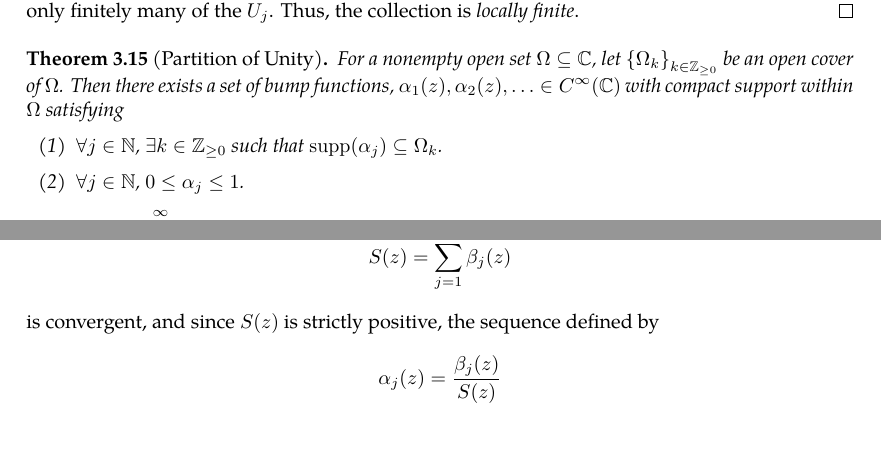
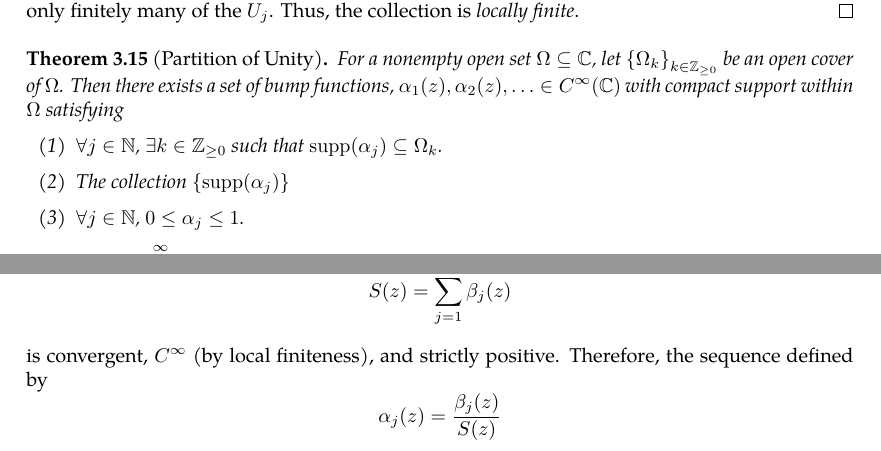
Before and after one commit to slipperking/complex-analysis-latex, a LaTeX document (main.tex): two parts of pages 48 and 49 of 71, joined at a grey line, cut so that both start at the same text. Compiled offline with pdfLaTeX.

Commit message:
overleaf_to_git (Sun Jun 22 19:18:30 2025 -0700): update main.tex from r14367 to r14375

```diff
--- a/main.tex
+++ b/main.tex
@@ -1280,6 +1280,7 @@ Two clopen sets in any topological space \(X\) are \(\emptyset\) and \(X\). A te
     For a nonempty open set \(\Omega\subseteq\mathbb{C}\), let \(\cbraces{\Omega_k}_{k\in\mathbb{Z}_{\ge0}}\) be an open cover of \(\Omega\). Then there exists a set of bump functions, \(\alpha_1(z),\alpha_2(z),\ldots\in C^\infty(\mathbb{C})\) with compact support within \(\Omega\) satisfying
     \begin{enumerate}
         \item \(\forall j\in\mathbb{N}\), \(\exists k\in\mathbb{Z}_{\geq0}\) such that \(\supp\paren{\alpha_j}\subseteq\Omega_k\).
+        \item The collection \(\qty{\supp\paren{\alpha_j}}\)
         \item \(\forall j\in\mathbb{N}\), \(0\leq\alpha_j\leq 1\).
         \item \(\forall z\in\Omega\), \(\sum_{j=1}^\infty \alpha_j(z)=1,\)
     \end{enumerate} known as a \(C^\infty\) partition of unity subordinate to \(\cbraces{\Omega_k}_{k\in\mathbb{Z}_{\geq0}}\).
@@ -1291,7 +1292,7 @@ Two clopen sets in any topological space \(X\) are \(\emptyset\) and \(X\). A te
             e^{\frac{1}{\abs{z}-1}} & \abs{z}<1   \\
             0                       & \abs{z}\ge1
         \end{cases},\] which has the support \(\overline{D(0,1)}\). Define the function \(\theta_\varepsilon(z)=\varepsilon^{-2}\theta\paren{\frac{z}{\varepsilon}}\) with the support \(\overline{D(0,\varepsilon)}\), which satisfies that \(\forall\varepsilon>0\), \[\int_{\mathbb{C}}\theta_\varepsilon(z)\ddx\wedge\ddy=1.\]
-    Define a set of functions \(\cbraces{\beta_j(z)}_{j\in\mathbb{N}}\) with \(\beta_j(z)=\theta_{r_{z_j}}\paren{z-z_j}\), which is a bump function with the support \(\overline{D\paren{z_j, r_{z_j}}}\subset\Omega_{k_{z_j}}\). Equivalently, \(\cbraces{\supp\paren{\beta_j}}_{j\in\mathbb{N}}\) is locally finite on \(\Omega\). Consequently, a point \(z\in\Omega\) lies only in a finite number of sets of \(\cbraces{\supp\paren{\beta_j}}_{j\in\mathbb{N}}\). Then the sum \[S(z)=\sum_{j=1}^\infty\beta_j(z)\] is convergent, and since \(S(z)\) is strictly positive, the sequence defined by \[\alpha_j(z)={\frac{\beta_j(z)}{S(z)}}\] is also \(C^\infty\) and is compactly supported in \(\Omega\). Furthermore, it satisfies \[\sum_{j=1}^\infty\alpha_j(z)=1.\]
+    Define a set of functions \(\cbraces{\beta_j(z)}_{j\in\mathbb{N}}\) with \(\beta_j(z)=\theta_{r_{z_j}}\paren{z-z_j}\), which is a bump function with the support \(\overline{D\paren{z_j, r_{z_j}}}\subset\Omega_{k_{z_j}}\). Equivalently, \(\cbraces{\supp\paren{\beta_j}}_{j\in\mathbb{N}}\) is locally finite on \(\Omega\). Consequently, a point \(z\in\Omega\) lies only in a finite number of sets of \(\cbraces{\supp\paren{\beta_j}}_{j\in\mathbb{N}}\). Then the sum \[S(z)=\sum_{j=1}^\infty\beta_j(z)\] is convergent, \(C^\infty\) (by local finiteness), and strictly positive. Therefore, the sequence defined by \[\alpha_j(z)={\frac{\beta_j(z)}{S(z)}}\] is also \(C^\infty\) and is compactly supported in \(\Omega\). Furthermore, it satisfies \[\sum_{j=1}^\infty\alpha_j(z)=1.\]
 \end{proof}
 \begin{theorem}[Existence of Bump Functions]\label{thm:bumpfunctionexistence}
     Let \(\Omega\subset\mathbb{C}\) be open, \(K\subset\Omega\) be compact, and \(V\subseteq\Omega\) be an open neighborhood of \(K\). Then there exists a bump function \(\varphi\in C^\infty\paren{\mathbb{C}}\) with compact support contained in \(V\) such that \(\forall z\in\mathbb{C}\), \(0\leq\varphi(z)\leq 1\), and there exists an open neighborhood of \(K\) over which \(\varphi\equiv1\).
```
